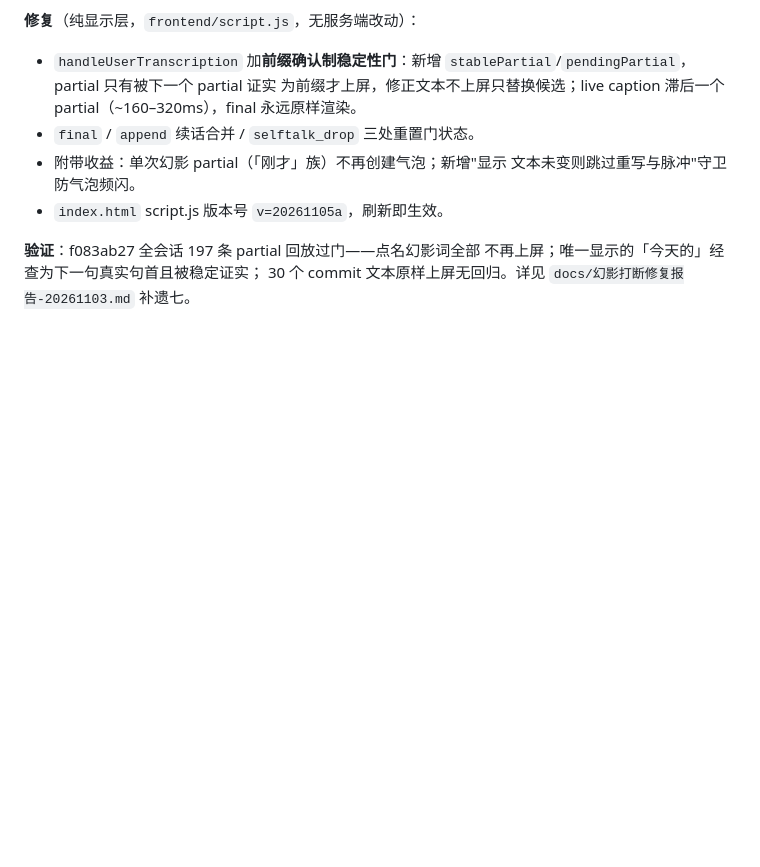
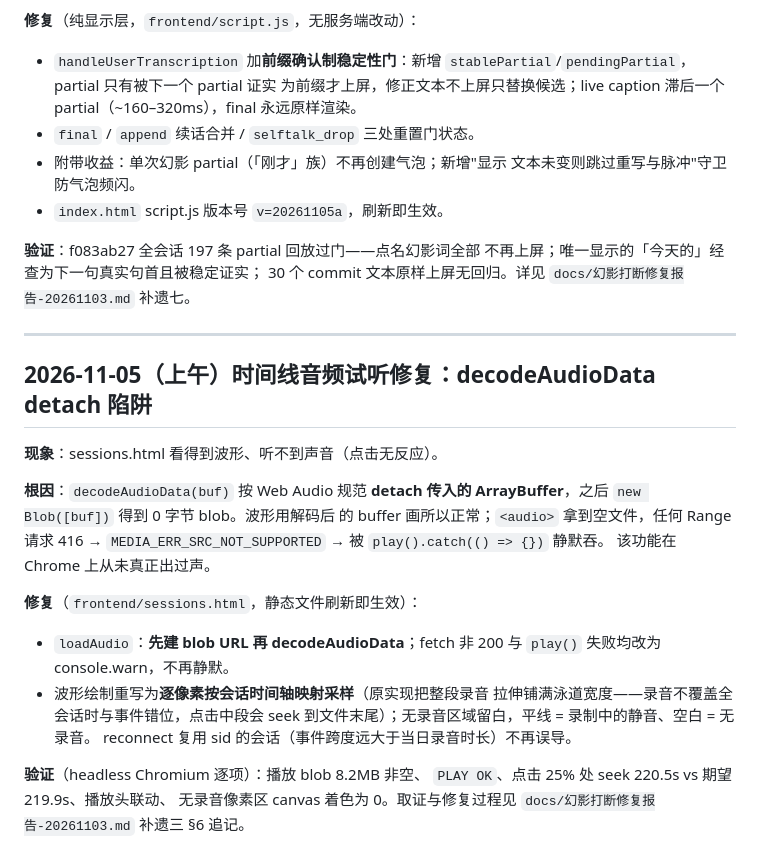
Before and after one commit to KeyaoLi10/soulx, a Markdown page: docs/修改日志.md, the part around the change. GitHub-like rendering; blank space fills up the shorter version.

Commit message:
补遗三 §6 追记 + 修改日志：音频试听 decodeAudioData detach 修复与波形时间轴对齐（配合 repo 仓 89c8028）
Co-Authored-By: Claude Code <no-reply@anthropic.com>

```diff
--- a/docs/修改日志.md
+++ b/docs/修改日志.md
@@ -2662,3 +2662,29 @@ mic RMS）：均为 **paraformer 流式识别的同音自我修正**（数→说
 不再上屏；唯一显示的「今天的」经查为下一句真实句首且被稳定证实；
 30 个 commit 文本原样上屏无回归。详见
 `docs/幻影打断修复报告-20261103.md` 补遗七。
+
+---
+
+## 2026-11-05（上午）时间线音频试听修复：decodeAudioData detach 陷阱
+
+**现象**：sessions.html 看得到波形、听不到声音（点击无反应）。
+
+**根因**：`decodeAudioData(buf)` 按 Web Audio 规范 **detach 传入的
+ArrayBuffer**，之后 `new Blob([buf])` 得到 0 字节 blob。波形用解码后
+的 buffer 画所以正常；`<audio>` 拿到空文件，任何 Range 请求 416 →
+`MEDIA_ERR_SRC_NOT_SUPPORTED` → 被 `play().catch(() => {})` 静默吞。
+该功能在 Chrome 上从未真正出过声。
+
+**修复**（`frontend/sessions.html`，静态文件刷新即生效）：
+
+- `loadAudio`：**先建 blob URL 再 decodeAudioData**；fetch 非 200 与
+  `play()` 失败均改为 console.warn，不再静默。
+- 波形绘制重写为**逐像素按会话时间轴映射采样**（原实现把整段录音
+  拉伸铺满泳道宽度——录音不覆盖全会话时与事件错位，点击中段会 seek
+  到文件末尾）；无录音区域留白，平线 = 录制中的静音、空白 = 无录音。
+  reconnect 复用 sid 的会话（事件跨度远大于当日录音时长）不再误导。
+
+**验证**（headless Chromium 逐项）：播放 blob 8.2MB 非空、
+`PLAY OK`、点击 25% 处 seek 220.5s vs 期望 219.9s、播放头联动、
+无录音像素区 canvas 着色为 0。取证与修复过程见
+`docs/幻影打断修复报告-20261103.md` 补遗三 §6 追记。
```
Also changed, not shown: docs/幻影打断修复报告-20261103.md (+14 -0 lines).
